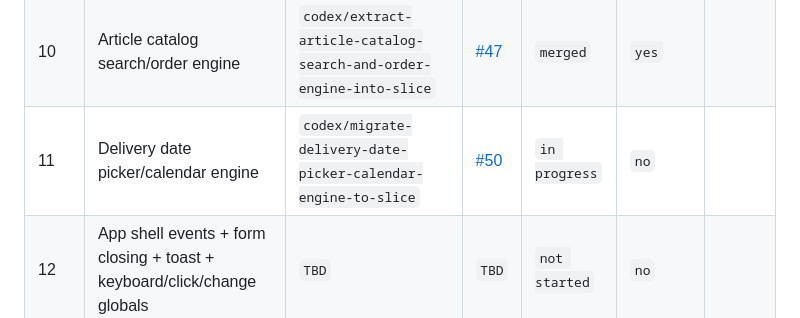
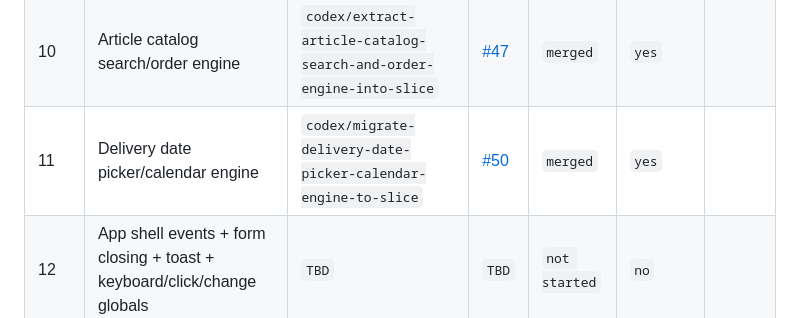
Before and after one commit to bindinc/kiwi, a Markdown page: plan/app-js-to-slices-checklist.md, the part around the change. Drawn GitHub-style.

Commit message:
docs: mark item 11 checklist row as merged

```diff
--- a/plan/app-js-to-slices-checklist.md
+++ b/plan/app-js-to-slices-checklist.md
@@ -44,7 +44,7 @@
 | 8 | Winback + deceased + restitution transfer workflows | `codex/migrate-winback-deceased-restitution-workflows-to-slice` | [#48](https://github.com/bindinc/kiwi/pull/48) | `merged` | `yes` |  |
 | 9 | Article sales + delivery remarks modal implementation | `codex/implement-article-sales-and-delivery-remarks-modal-slices` | [#49](https://github.com/bindinc/kiwi/pull/49) | `merged` | `yes` |  |
 | 10 | Article catalog search/order engine | `codex/extract-article-catalog-search-and-order-engine-into-slice` | [#47](https://github.com/bindinc/kiwi/pull/47) | `merged` | `yes` |  |
-| 11 | Delivery date picker/calendar engine | `codex/migrate-delivery-date-picker-calendar-engine-to-slice` | [#50](https://github.com/bindinc/kiwi/pull/50) | `in progress` | `no` |  |
+| 11 | Delivery date picker/calendar engine | `codex/migrate-delivery-date-picker-calendar-engine-to-slice` | [#50](https://github.com/bindinc/kiwi/pull/50) | `merged` | `yes` |  |
 | 12 | App shell events + form closing + toast + keyboard/click/change globals | `TBD` | `TBD` | `not started` | `no` |  |
 | 13 | Runtime compatibility bridge while migrating | `TBD` | `TBD` | `not started` | `no` |  |
 
```
